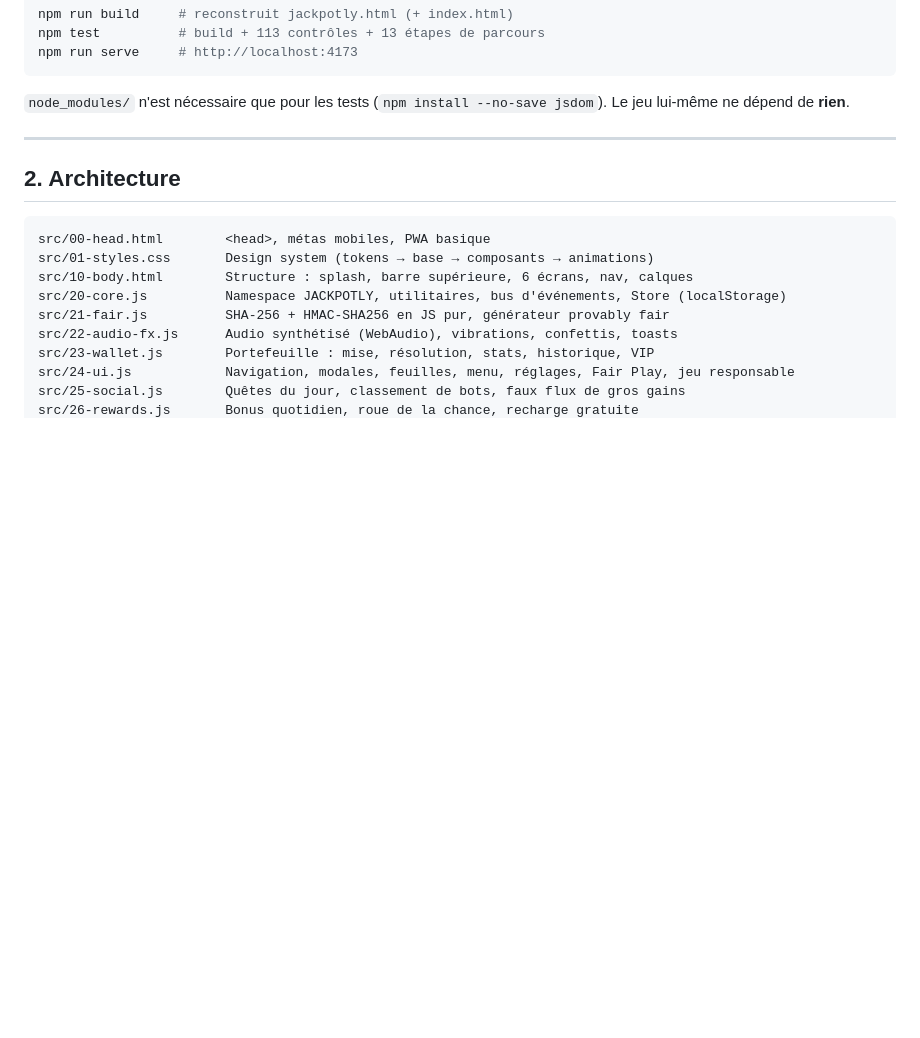
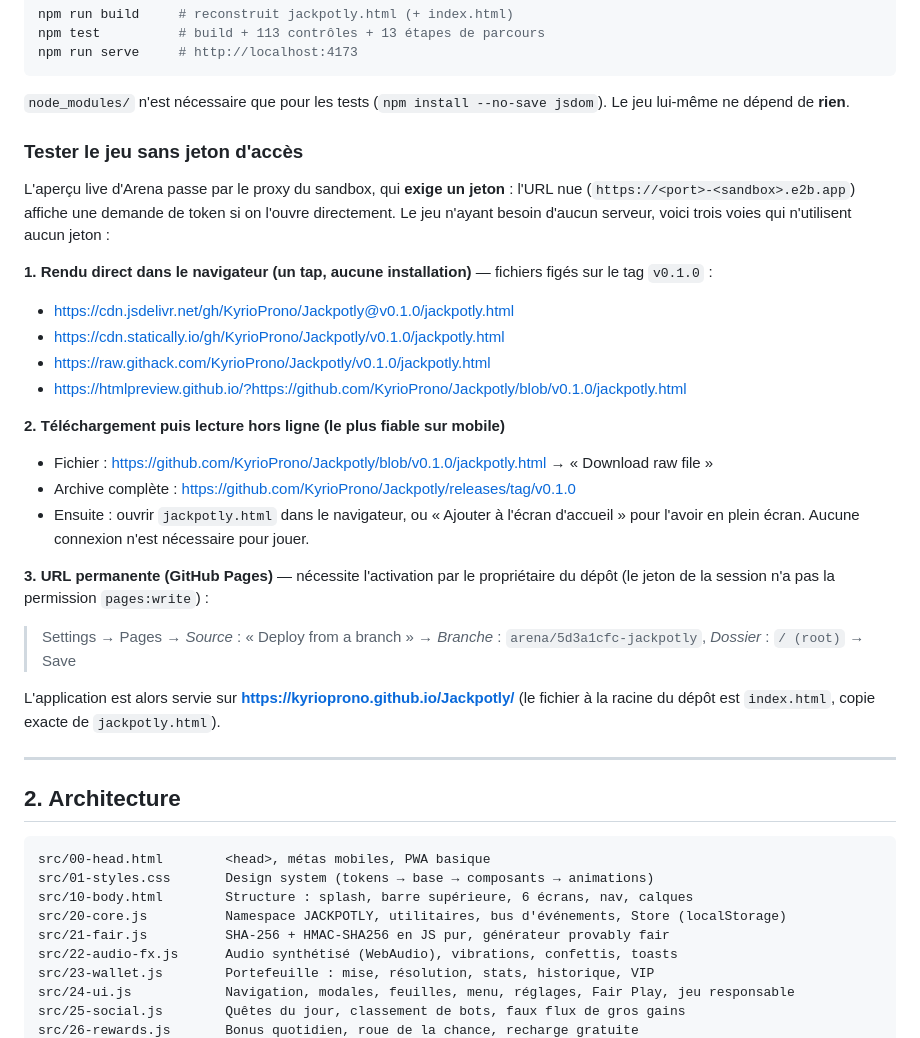
Before and after one commit to KyrioProno/Jackpotly, a Markdown page: README.md, the part around the change. Rendered like a GitHub page; blank space fills up the shorter version.

Commit message:
README : voies d'accès sans jeton (CDN figés sur v0.1.0, téléchargement, GitHub Pages)
Co-authored-by: arena-agent <297053741+arena-agent@users.noreply.github.com>

```diff
--- a/README.md
+++ b/README.md
@@ -28,6 +28,35 @@ npm run serve     # http://localhost:4173
 
 `node_modules/` n'est nécessaire que pour les tests (`npm install --no-save jsdom`).
 Le jeu lui-même ne dépend de **rien**.
+
+### Tester le jeu sans jeton d'accès
+
+L'aperçu live d'Arena passe par le proxy du sandbox, qui **exige un jeton** : l'URL nue
+(`https://<port>-<sandbox>.e2b.app`) affiche une demande de token si on l'ouvre directement.
+Le jeu n'ayant besoin d'aucun serveur, voici trois voies qui n'utilisent aucun jeton :
+
+**1. Rendu direct dans le navigateur (un tap, aucune installation)** — fichiers figés sur le tag `v0.1.0` :
+
+- https://cdn.jsdelivr.net/gh/KyrioProno/Jackpotly@v0.1.0/jackpotly.html
+- https://cdn.statically.io/gh/KyrioProno/Jackpotly/v0.1.0/jackpotly.html
+- https://raw.githack.com/KyrioProno/Jackpotly/v0.1.0/jackpotly.html
+- https://htmlpreview.github.io/?https://github.com/KyrioProno/Jackpotly/blob/v0.1.0/jackpotly.html
+
+**2. Téléchargement puis lecture hors ligne (le plus fiable sur mobile)**
+
+- Fichier : https://github.com/KyrioProno/Jackpotly/blob/v0.1.0/jackpotly.html → « Download raw file »
+- Archive complète : https://github.com/KyrioProno/Jackpotly/releases/tag/v0.1.0
+- Ensuite : ouvrir `jackpotly.html` dans le navigateur, ou « Ajouter à l'écran d'accueil »
+  pour l'avoir en plein écran. Aucune connexion n'est nécessaire pour jouer.
+
+**3. URL permanente (GitHub Pages)** — nécessite l'activation par le propriétaire du dépôt
+(le jeton de la session n'a pas la permission `pages:write`) :
+
+> Settings → Pages → *Source* : « Deploy from a branch » → *Branche* : `arena/5d3a1cfc-jackpotly`,
+> *Dossier* : `/ (root)` → Save
+
+L'application est alors servie sur **https://kyrioprono.github.io/Jackpotly/**
+(le fichier à la racine du dépôt est `index.html`, copie exacte de `jackpotly.html`).
 
 ---
 
```
